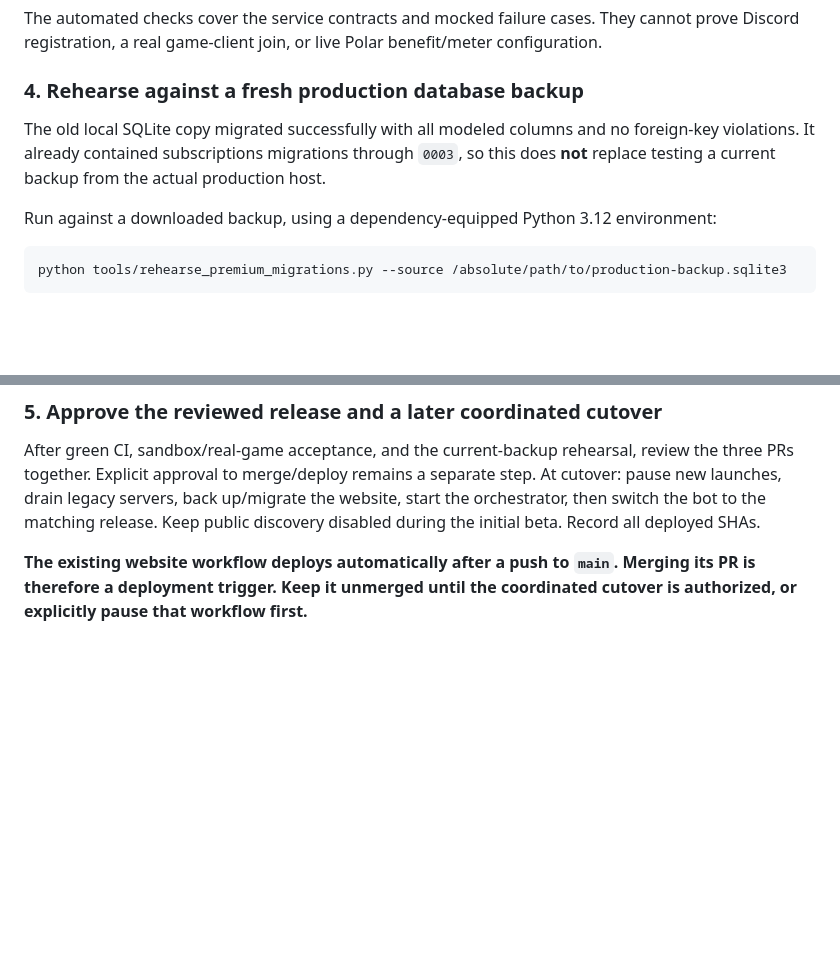
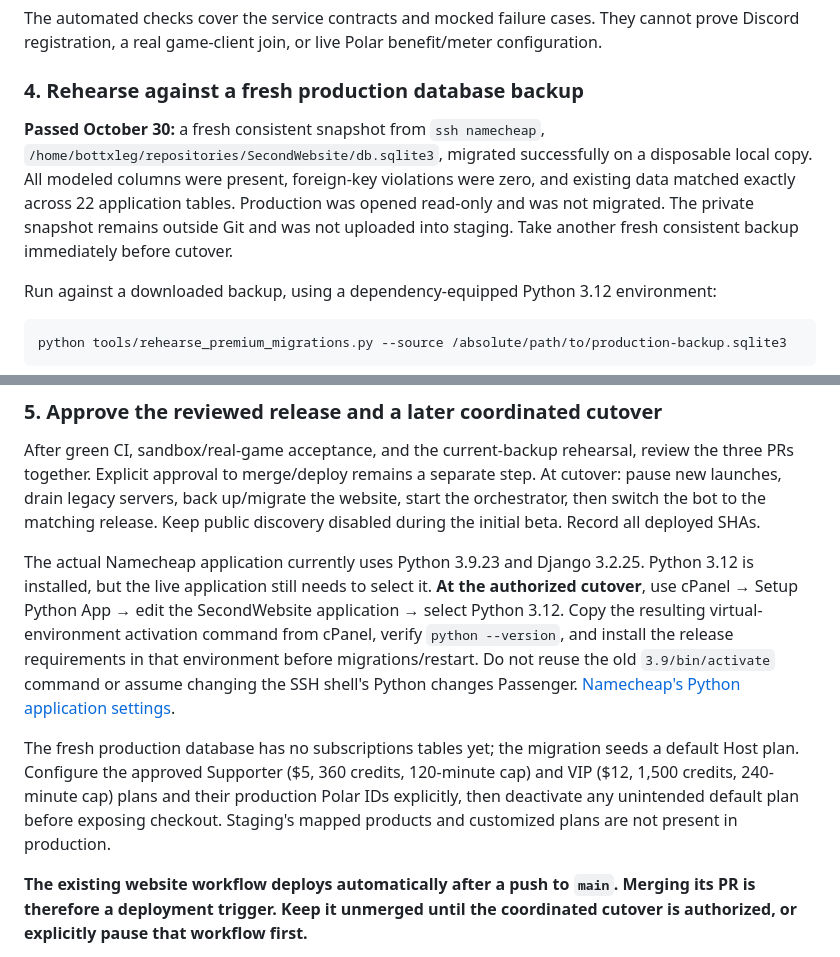
Before and after one commit to SecondRobotics/SecondWebsite, a Markdown page: docs/premium-release-checklist.md, 2 parts joined by grey strips. GitHub-like rendering; blank space fills up the shorter version.

```diff
--- a/docs/premium-release-checklist.md
+++ b/docs/premium-release-checklist.md
@@ -66,7 +66,7 @@ The automated checks cover the service contracts and mocked failure cases. They
 
 ### 4. Rehearse against a fresh production database backup
 
-The old local SQLite copy migrated successfully with all modeled columns and no foreign-key violations. It already contained subscriptions migrations through `0003`, so this does **not** replace testing a current backup from the actual production host.
+**Passed October 30:** a fresh consistent snapshot from `ssh namecheap`, `/home/bottxleg/repositories/SecondWebsite/db.sqlite3`, migrated successfully on a disposable local copy. All modeled columns were present, foreign-key violations were zero, and existing data matched exactly across 22 application tables. Production was opened read-only and was not migrated. The private snapshot remains outside Git and was not uploaded into staging. Take another fresh consistent backup immediately before cutover.
 
 Run against a downloaded backup, using a dependency-equipped Python 3.12 environment:
 
@@ -79,6 +79,10 @@ The utility opens the source read-only, makes a disposable backup, runs `migrate
 ### 5. Approve the reviewed release and a later coordinated cutover
 
 After green CI, sandbox/real-game acceptance, and the current-backup rehearsal, review the three PRs together. Explicit approval to merge/deploy remains a separate step. At cutover: pause new launches, drain legacy servers, back up/migrate the website, start the orchestrator, then switch the bot to the matching release. Keep public discovery disabled during the initial beta. Record all deployed SHAs.
+
+The actual Namecheap application currently uses Python 3.9.23 and Django 3.2.25. Python 3.12 is installed, but the live application still needs to select it. **At the authorized cutover**, use cPanel → Setup Python App → edit the SecondWebsite application → select Python 3.12. Copy the resulting virtual-environment activation command from cPanel, verify `python --version`, and install the release requirements in that environment before migrations/restart. Do not reuse the old `3.9/bin/activate` command or assume changing the SSH shell's Python changes Passenger. [Namecheap's Python application settings](https://www.namecheap.com/support/knowledgebase/article.aspx/10048/2182/how-to-work-with-python-app/).
+
+The fresh production database has no subscriptions tables yet; the migration seeds a default Host plan. Configure the approved Supporter ($5, 360 credits, 120-minute cap) and VIP ($12, 1,500 credits, 240-minute cap) plans and their production Polar IDs explicitly, then deactivate any unintended default plan before exposing checkout. Staging's mapped products and customized plans are not present in production.
 
 **The existing website workflow deploys automatically after a push to `main`. Merging its PR is therefore a deployment trigger. Keep it unmerged until the coordinated cutover is authorized, or explicitly pause that workflow first.**
 
```
Also changed, not shown: docs/premium-acceptance-2026-10-29.md (+11 -3 lines), docs/premium-live-test-sequence.md (+8 -8 lines).
